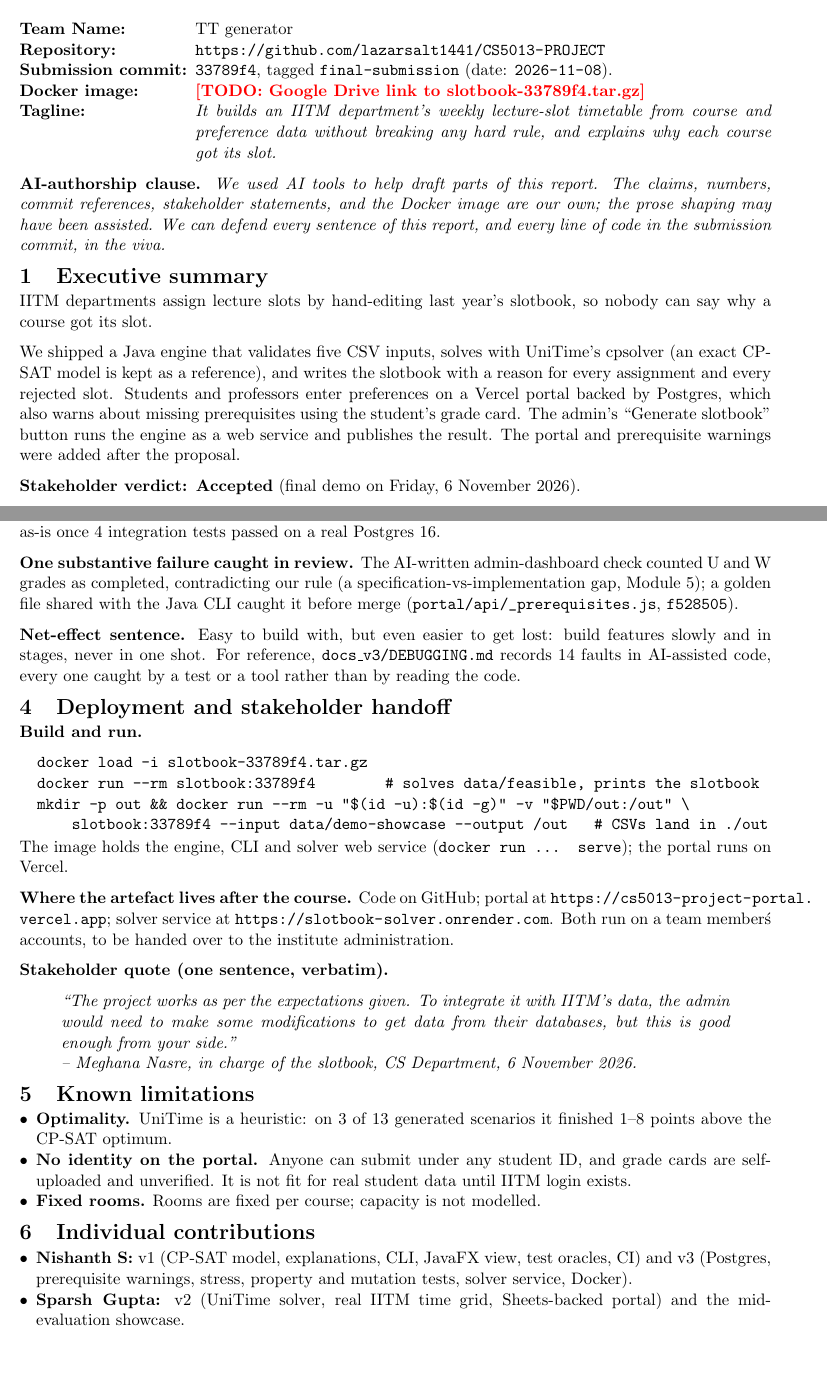
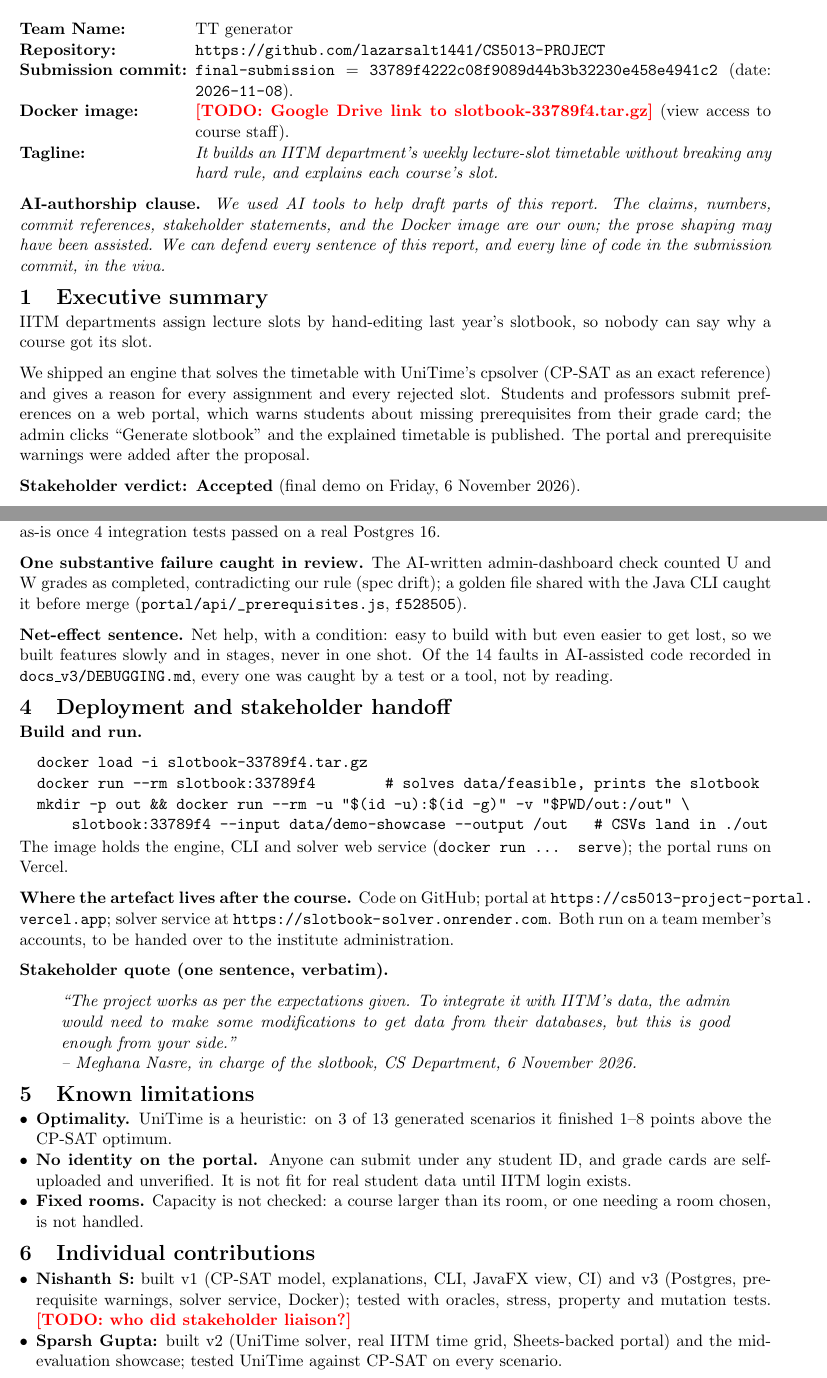
Before and after one commit to lazarsalt1441/CS5013-PROJECT, a LaTeX document (report/report.tex): two parts of pages 1 and 2 of 2, joined at a grey line, cut so that both start at the same text, the shorter picture padded with empty space. Compiled offline with pdfLaTeX.

Commit message:
docs(report): match the template: full SHA, staff access, verdict paragraph, net-effect, tested/liaison lines
Co-Authored-By: Claude Opus 5.5 <noreply@anthropic.com>
Claude-Session: https://claude.ai/code/session_01Q2K1ooqSHT4busqL96s6t5

```diff
--- a/report/report.tex
+++ b/report/report.tex
@@ -30,9 +30,9 @@
 \begin{description}[leftmargin=!,labelwidth=\widthof{\textbf{Submission commit:}},nosep,font=\bfseries]
   \item[Team Name:]         TT generator
   \item[Repository:]      \url{https://github.com/lazarsalt1441/CS5013-PROJECT}
-  \item[Submission commit:] \texttt{33789f4}, tagged \texttt{final-submission} (date: \texttt{2026-11-08}).
-  \item[Docker image:]    \todo{Google Drive link to slotbook-33789f4.tar.gz}
-  \item[Tagline:]         \textit{It builds an IITM department's weekly lecture-slot timetable from course and preference data without breaking any hard rule, and explains why each course got its slot.}
+  \item[Submission commit:] \texttt{final-submission} = \texttt{33789f4222c08f9089d44b3b32230e458e4941c2} (date: \texttt{2026-11-08}).
+  \item[Docker image:]    \todo{Google Drive link to slotbook-33789f4.tar.gz} (view access to course staff).
+  \item[Tagline:]         \textit{It builds an IITM department's weekly lecture-slot timetable without breaking any hard rule, and explains each course's slot.}
 \end{description}
 
 \textbf{AI-authorship clause.}
@@ -48,7 +48,7 @@ submission commit, in the viva.%
 
 IITM departments assign lecture slots by hand-editing last year's slotbook, so nobody can say why a course got its slot.
 
-We shipped a Java engine that validates five CSV inputs, solves with UniTime's cpsolver (an exact CP-SAT model is kept as a reference), and writes the slotbook with a reason for every assignment and every rejected slot. Students and professors enter preferences on a Vercel portal backed by Postgres, which also warns about missing prerequisites using the student's grade card. The admin's ``Generate slotbook'' button runs the engine as a web service and publishes the result. The portal and prerequisite warnings were added after the proposal.
+We shipped an engine that solves the timetable with UniTime's cpsolver (CP-SAT as an exact reference) and gives a reason for every assignment and every rejected slot. Students and professors submit preferences on a web portal, which warns students about missing prerequisites from their grade card; the admin clicks ``Generate slotbook'' and the explained timetable is published. The portal and prerequisite warnings were added after the proposal.
 
 \textbf{Stakeholder verdict: Accepted} (final demo on Friday, 6 November 2026).
 
@@ -94,10 +94,10 @@ Claude Code about 50\% (engine, portal, tests, docs); ChatGPT about 50\% (design
 Claude Code replaced the Google Sheets backend with a Postgres store, numbered migrations and database-backed tests (\path{portal/api/_store.js}, \texttt{7591cca}); it shipped near as-is once 4 integration tests passed on a real Postgres 16.
 
 \textbf{One substantive failure caught in review.}
-The AI-written admin-dashboard check counted U and W grades as completed, contradicting our rule (a specification-vs-implementation gap, Module 5); a golden file shared with the Java CLI caught it before merge (\path{portal/api/_prerequisites.js}, \texttt{f528505}).
+The AI-written admin-dashboard check counted U and W grades as completed, contradicting our rule (spec drift); a golden file shared with the Java CLI caught it before merge (\path{portal/api/_prerequisites.js}, \texttt{f528505}).
 
 \textbf{Net-effect sentence.}
-Easy to build with, but even easier to get lost: build features slowly and in stages, never in one shot. For reference, \texttt{docs\_v3/DEBUGGING.md} records 14 faults in AI-assisted code, every one caught by a test or a tool rather than by reading the code.
+Net help, with a condition: easy to build with but even easier to get lost, so we built features slowly and in stages, never in one shot. Of the 14 faults in AI-assisted code recorded in \texttt{docs\_v3/DEBUGGING.md}, every one was caught by a test or a tool, not by reading.
 
 \section{Deployment and stakeholder handoff}
 
@@ -113,7 +113,7 @@ The image holds the engine, CLI and solver web service (\texttt{docker run ... s
 
 \textbf{Where the artefact lives after the course.}
 Code on GitHub; portal at \url{https://cs5013-project-portal.vercel.app}; solver service at \url{https://slotbook-solver.onrender.com}.
-Both run on a team member\'s accounts, to be handed over to the institute administration.
+Both run on a team member's accounts, to be handed over to the institute administration.
 
 \textbf{Stakeholder quote (one sentence, verbatim).}
 \begin{quote}
@@ -126,14 +126,14 @@ Both run on a team member\'s accounts, to be handed over to the institute admini
 \begin{itemize}[leftmargin=*,nosep]
   \item \textbf{Optimality.} UniTime is a heuristic: on 3 of 13 generated scenarios it finished 1--8 points above the CP-SAT optimum.
   \item \textbf{No identity on the portal.} Anyone can submit under any student ID, and grade cards are self-uploaded and unverified. It is not fit for real student data until IITM login exists.
-  \item \textbf{Fixed rooms.} Rooms are fixed per course; capacity is not modelled.
+  \item \textbf{Fixed rooms.} Capacity is not checked: a course larger than its room, or one needing a room chosen, is not handled.
 \end{itemize}
 
 \section{Individual contributions}
 
 \begin{itemize}[leftmargin=*,nosep]
-  \item \textbf{Nishanth S:} v1 (CP-SAT model, explanations, CLI, JavaFX view, test oracles, CI) and v3 (Postgres, prerequisite warnings, stress, property and mutation tests, solver service, Docker).
-  \item \textbf{Sparsh Gupta:} v2 (UniTime solver, real IITM time grid, Sheets-backed portal) and the mid-evaluation showcase.
+  \item \textbf{Nishanth S:} built v1 (CP-SAT model, explanations, CLI, JavaFX view, CI) and v3 (Postgres, prerequisite warnings, solver service, Docker); tested with oracles, stress, property and mutation tests. \todo{who did stakeholder liaison?}
+  \item \textbf{Sparsh Gupta:} built v2 (UniTime solver, real IITM time grid, Sheets-backed portal) and the mid-evaluation showcase; tested UniTime against CP-SAT on every scenario.
 \end{itemize}
 
 \end{document}
```
Also changed, not shown: report/report.pdf.
